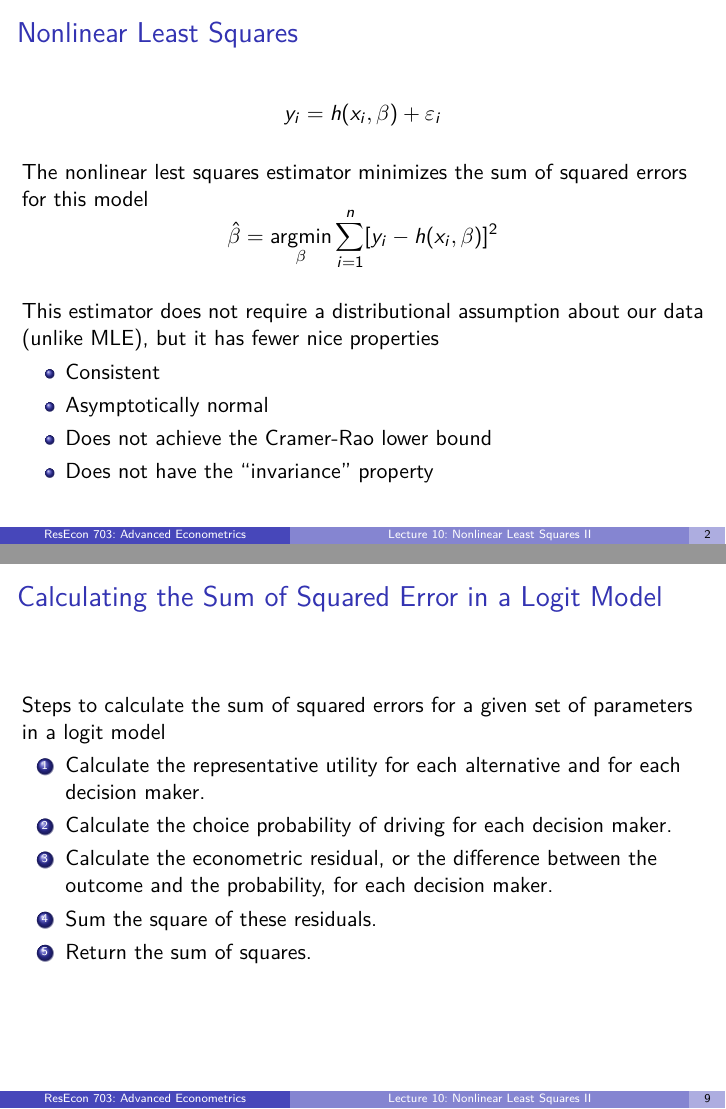
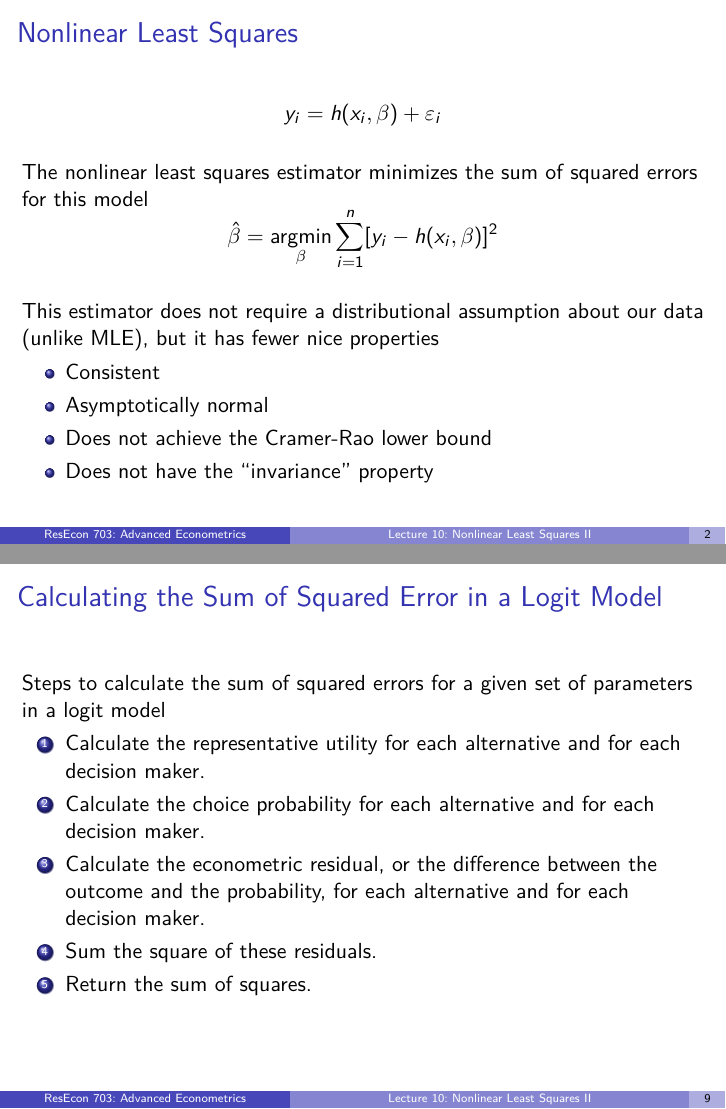
Before and after one commit to woerman/ResEcon703, LaTeX slides (slides/lecture_10/lecture_10.tex): pages 3 and 10 of 30, joined at a grey line. Compiled offline with pdfLaTeX.

Commit message:
lecture 10 typos

```diff
--- a/slides/lecture_10/lecture_10.tex
+++ b/slides/lecture_10/lecture_10.tex
@@ -129,7 +129,7 @@
 \begin{frame}\frametitle{Nonlinear Least Squares}
     $$y_i = h(x_i, \beta) + \varepsilon_i$$ \\
     \vspace{2ex}
-    The nonlinear lest squares estimator minimizes the sum of squared errors for this model
+    The nonlinear least squares estimator minimizes the sum of squared errors for this model
     $$\hat{\beta} = \argmin_{\beta} \sum_{i = 1}^n [y_i - h(x_i, \beta)]^2$$ \\
     \vspace{2ex}
     This estimator does not require a distributional assumption about our data (unlike MLE), but it has fewer nice properties
@@ -272,8 +272,8 @@
     Steps to calculate the sum of squared errors for a given set of parameters in a logit model
     \begin{enumerate}
         \item Calculate the representative utility for each alternative and for each decision maker.
-        \item Calculate the choice probability of driving for each decision maker.
-        \item Calculate the econometric residual, or the difference between the outcome and the probability, for each decision maker.
+        \item Calculate the choice probability for each alternative and for each decision maker.
+        \item Calculate the econometric residual, or the difference between the outcome and the probability, for each alternative and for each decision maker.
         \item Sum the square of these residuals.
         \item Return the sum of squares.
     \end{enumerate}
```
Also changed, not shown: slides/lecture_10/lecture_10_latex.tex (+4 -4 lines), slides/lecture_10/lecture_10.pdf, 1 other file.
